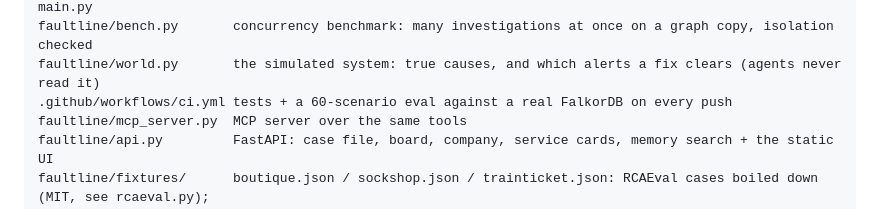
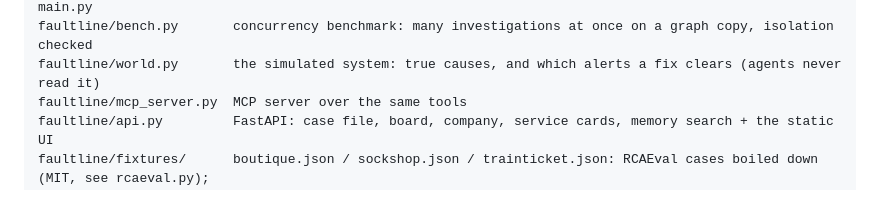
Before and after one commit to rago12bit/grapho1, a Markdown page: README.md, the part around one of its changes. Drawn GitHub-style.

Commit message:
docs: drop the CI badge and ci.yml layout line (workflow not on GitHub)
Co-Authored-By: Claude Opus 5.5 <noreply@anthropic.com>

```diff
--- a/README.md
+++ b/README.md
@@ -297,7 +295,6 @@ faultline/compare.py     Faultline against RCAEval's baselines on the same cases
 baselines/               RCAEval's own baseline code in its own image, and the runner that mirrors its main.py
 faultline/bench.py       concurrency benchmark: many investigations at once on a graph copy, isolation checked
 faultline/world.py       the simulated system: true causes, and which alerts a fix clears (agents never read it)
-.github/workflows/ci.yml tests + a 60-scenario eval against a real FalkorDB on every push
 faultline/mcp_server.py  MCP server over the same tools
 faultline/api.py         FastAPI: case file, board, company, service cards, memory search + the static UI
 faultline/fixtures/      boutique.json / sockshop.json / trainticket.json: RCAEval cases boiled down (MIT, see rcaeval.py);
```
Also changed, not shown: other parts of README.md (+0 -2 lines).
